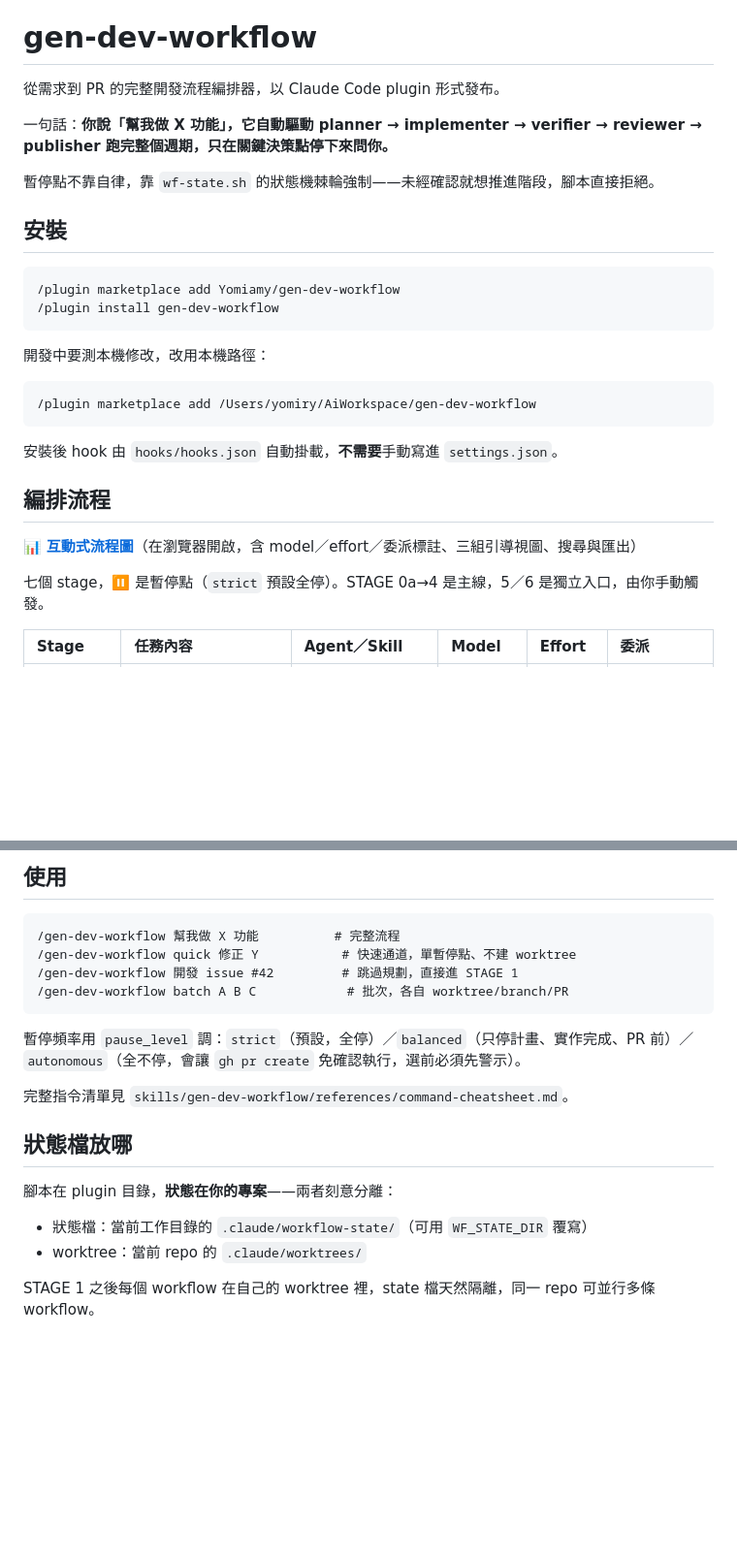
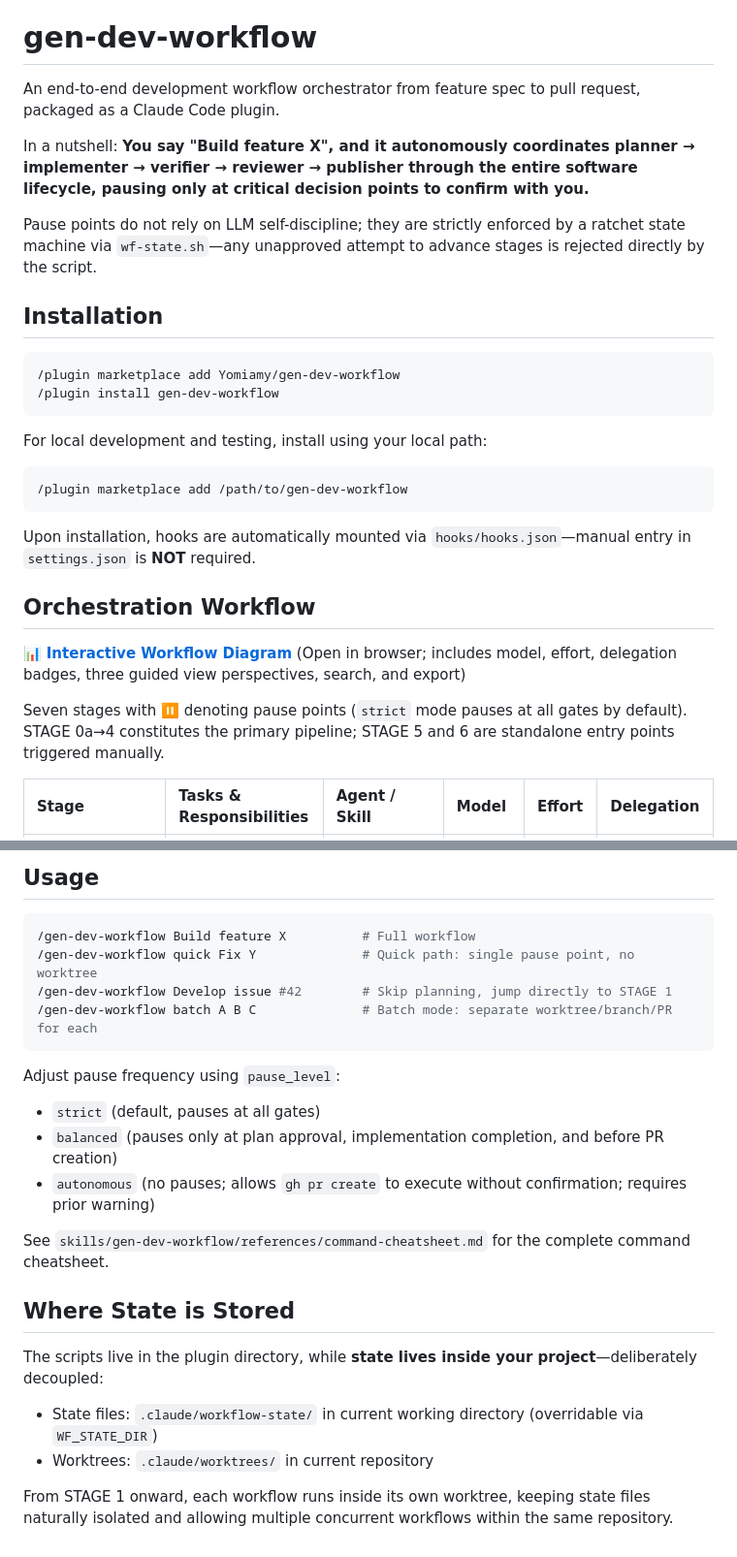
Before and after one commit to Yomiamy/gen-dev-workflow, a Markdown page: README.md, 2 parts joined by grey strips. Shown at 97% size. Drawn GitHub-style; blank space fills up the shorter version.

````diff
--- a/README.md
+++ b/README.md
@@ -1,31 +5,31 @@
 # gen-dev-workflow
 
-從需求到 PR 的完整開發流程編排器，以 Claude Code plugin 形式發布。
+An end-to-end development workflow orchestrator from feature spec to pull request, packaged as a Claude Code plugin.
 
-一句話：**你說「幫我做 X 功能」，它自動驅動 planner → implementer → verifier → reviewer → publisher 跑完整個週期，只在關鍵決策點停下來問你。**
+In a nutshell: **You say "Build feature X", and it autonomously coordinates planner → implementer → verifier → reviewer → publisher through the entire software lifecycle, pausing only at critical decision points to confirm with you.**
 
-暫停點不靠自律，靠 `wf-state.sh` 的狀態機棘輪強制——未經確認就想推進階段，腳本直接拒絕。
+Pause points do not rely on LLM self-discipline; they are strictly enforced by a ratchet state machine via `wf-state.sh`—any unapproved attempt to advance stages is rejected directly by the script.
 
-## 安裝
+## Installation
 
 ```bash
 /plugin marketplace add Yomiamy/gen-dev-workflow
 /plugin install gen-dev-workflow
 ```
 
-開發中要測本機修改，改用本機路徑：
+For local development and testing, install using your local path:
 
 ```bash
-/plugin marketplace add /Users/yomiry/AiWorkspace/gen-dev-workflow
+/plugin marketplace add /path/to/gen-dev-workflow
 ```
 
-安裝後 hook 由 `hooks/hooks.json` 自動掛載，**不需要**手動寫進 `settings.json`。
+Upon installation, hooks are automatically mounted via `hooks/hooks.json`—manual entry in `settings.json` is **NOT** required.
 
-## 編排流程
+## Orchestration Workflow
 
-📊 **[互動式流程圖](docs/diagrams/gen-dev-workflow.html)**（在瀏覽器開啟，含 model／effort／委派標註、三組引導視圖、搜尋與匯出）
+📊 **[Interactive Workflow Diagram](docs/diagrams/gen-dev-workflow.html)** (Open in browser; includes model, effort, delegation badges, three guided view perspectives, search, and export)
 
-七個 stage，⏸ 是暫停點（`strict` 預設全停）。STAGE 0a→4 是主線，5／6 是獨立入口，由你手動觸發。
+Seven stages with ⏸ denoting pause points (`strict` mode pauses at all gates by default). STAGE 0a→4 constitutes the primary pipeline; STAGE 5 and 6 are standalone entry points triggered manually.
 
-| Stage | 任務內容 | Agent／Skill | Model | Effort | 委派 |
+| Stage | Tasks & Responsibilities | Agent / Skill | Model | Effort | Delegation |
 |:--|:--|:--|:--|:--|:--|
@@ -112,22 +122,25 @@ docs/diagrams/               編排流程互動圖（.workflow.json 原始規格
 
-## 使用
+## Usage
 
-```
-/gen-dev-workflow 幫我做 X 功能          # 完整流程
-/gen-dev-workflow quick 修正 Y           # 快速通道，單暫停點、不建 worktree
-/gen-dev-workflow 開發 issue #42         # 跳過規劃，直接進 STAGE 1
-/gen-dev-workflow batch A B C            # 批次，各自 worktree/branch/PR
+```bash
+/gen-dev-workflow Build feature X          # Full workflow
+/gen-dev-workflow quick Fix Y              # Quick path: single pause point, no worktree
+/gen-dev-workflow Develop issue #42        # Skip planning, jump directly to STAGE 1
+/gen-dev-workflow batch A B C              # Batch mode: separate worktree/branch/PR for each
 ```
 
-暫停頻率用 `pause_level` 調：`strict`（預設，全停）／`balanced`（只停計畫、實作完成、PR 前）／`autonomous`（全不停，會讓 `gh pr create` 免確認執行，選前必須先警示）。
+Adjust pause frequency using `pause_level`:
+- `strict` (default, pauses at all gates)
+- `balanced` (pauses only at plan approval, implementation completion, and before PR creation)
+- `autonomous` (no pauses; allows `gh pr create` to execute without confirmation; requires prior warning)
 
-完整指令清單見 `skills/gen-dev-workflow/references/command-cheatsheet.md`。
+See `skills/gen-dev-workflow/references/command-cheatsheet.md` for the complete command cheatsheet.
 
-## 狀態檔放哪
+## Where State is Stored
 
-腳本在 plugin 目錄，**狀態在你的專案**——兩者刻意分離：
+The scripts live in the plugin directory, while **state lives inside your project**—deliberately decoupled:
 
-- 狀態檔：當前工作目錄的 `.claude/workflow-state/`（可用 `WF_STATE_DIR` 覆寫）
-- worktree：當前 repo 的 `.claude/worktrees/`
+- State files: `.claude/workflow-state/` in current working directory (overridable via `WF_STATE_DIR`)
+- Worktrees: `.claude/worktrees/` in current repository
 
-STAGE 1 之後每個 workflow 在自己的 worktree 裡，state 檔天然隔離，同一 repo 可並行多條 workflow。
+From STAGE 1 onward, each workflow runs inside its own worktree, keeping state files naturally isolated and allowing multiple concurrent workflows within the same repository.
````
Also changed, not shown: other parts of README.md (+60 -50 lines), README.zh-TW.md (added, +140 -0 lines).
